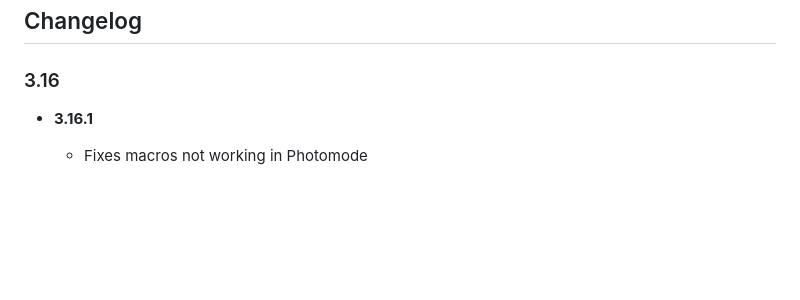
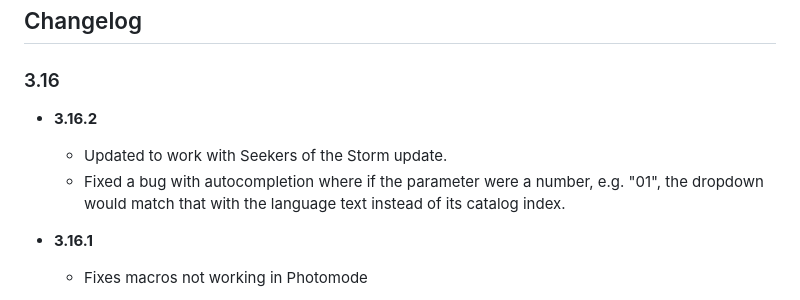
Before and after one commit to harbingerofme/DebugToolkit, a Markdown page: CHANGELOG.md, the part around the change. Drawn GitHub-style; blank space fills up the shorter version.

Commit message:
Changelog for 3.16.2

```diff
--- a/CHANGELOG.md
+++ b/CHANGELOG.md
@@ -2,6 +2,10 @@
 ## Changelog ##
 
 ### 3.16 ###
+
+* **3.16.2**
+    * Updated to work with Seekers of the Storm update.
+    * Fixed a bug with autocompletion where if the parameter were a number, e.g. "01", the dropdown would match that with the language text instead of its catalog index.
 
 * **3.16.1**
     * Fixes macros not working in Photomode
```
